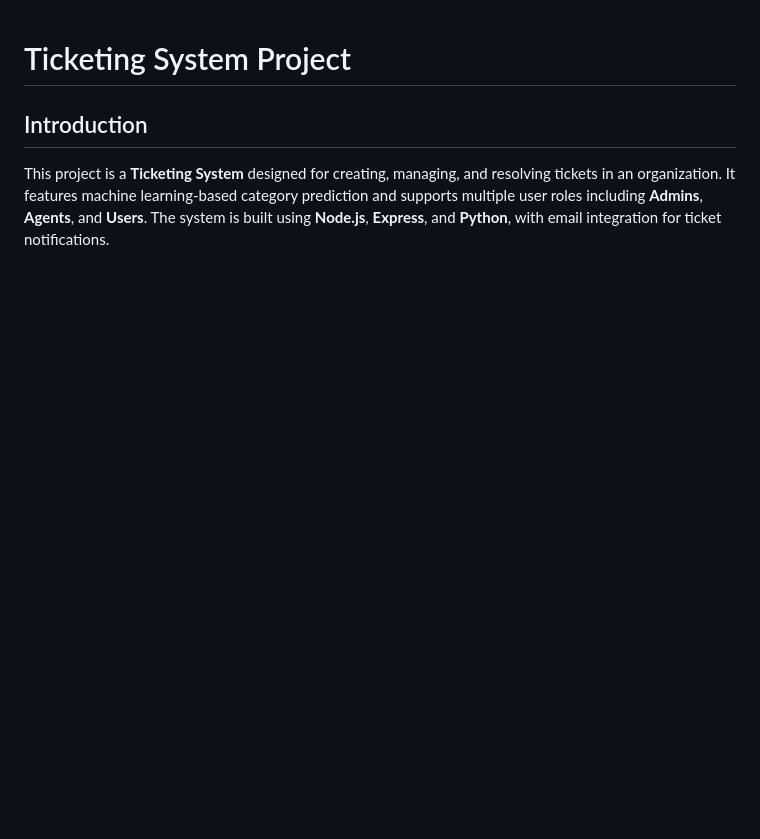
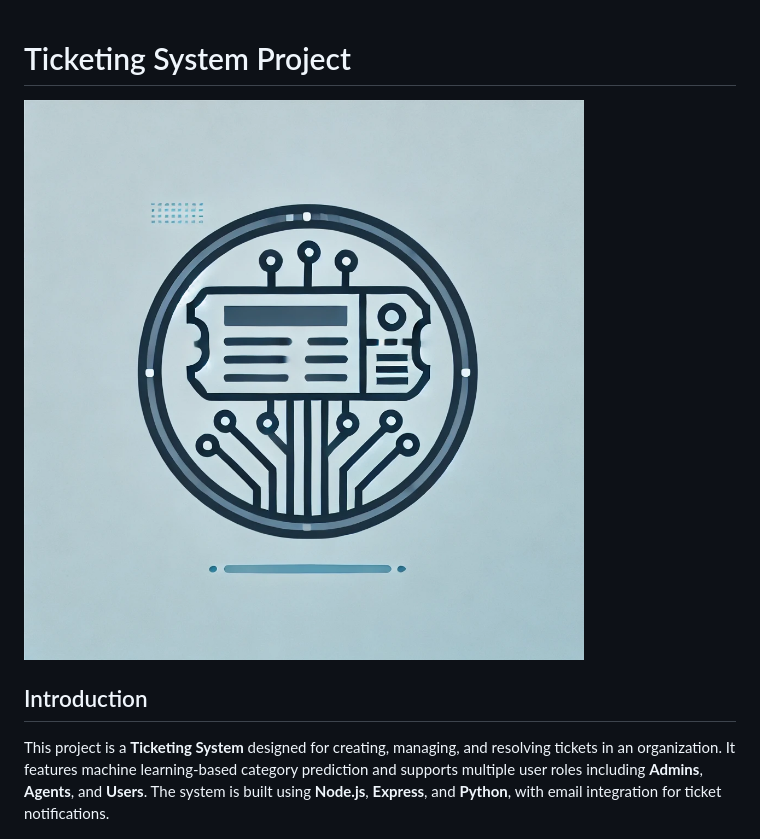
Before and after one commit to AIlhomov/Ticketing-System, a Markdown page: README.md, the part around the change. GitHub-like rendering; pictures changed too: assets/images/logo.png (added); blank space fills up the shorter version.

Commit message:
Refactor: Add logo image to README.md

```diff
--- a/README.md
+++ b/README.md
@@ -1,5 +1,7 @@
 
 # Ticketing System Project
+
+![Logo](assets/images/logo.png)
 
 ## Introduction
 This project is a **Ticketing System** designed for creating, managing, and resolving tickets in an organization. It features machine learning-based category prediction and supports multiple user roles including **Admins**, **Agents**, and **Users**. The system is built using **Node.js**, **Express**, and **Python**, with email integration for ticket notifications.
```
